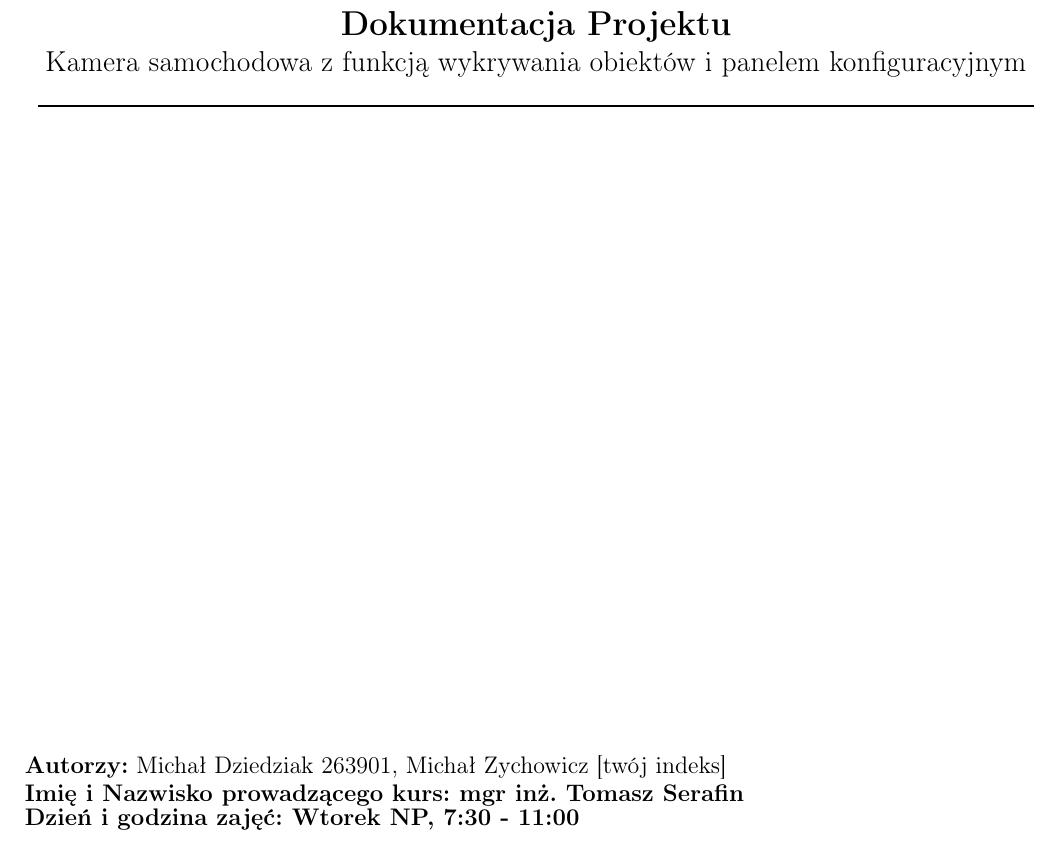
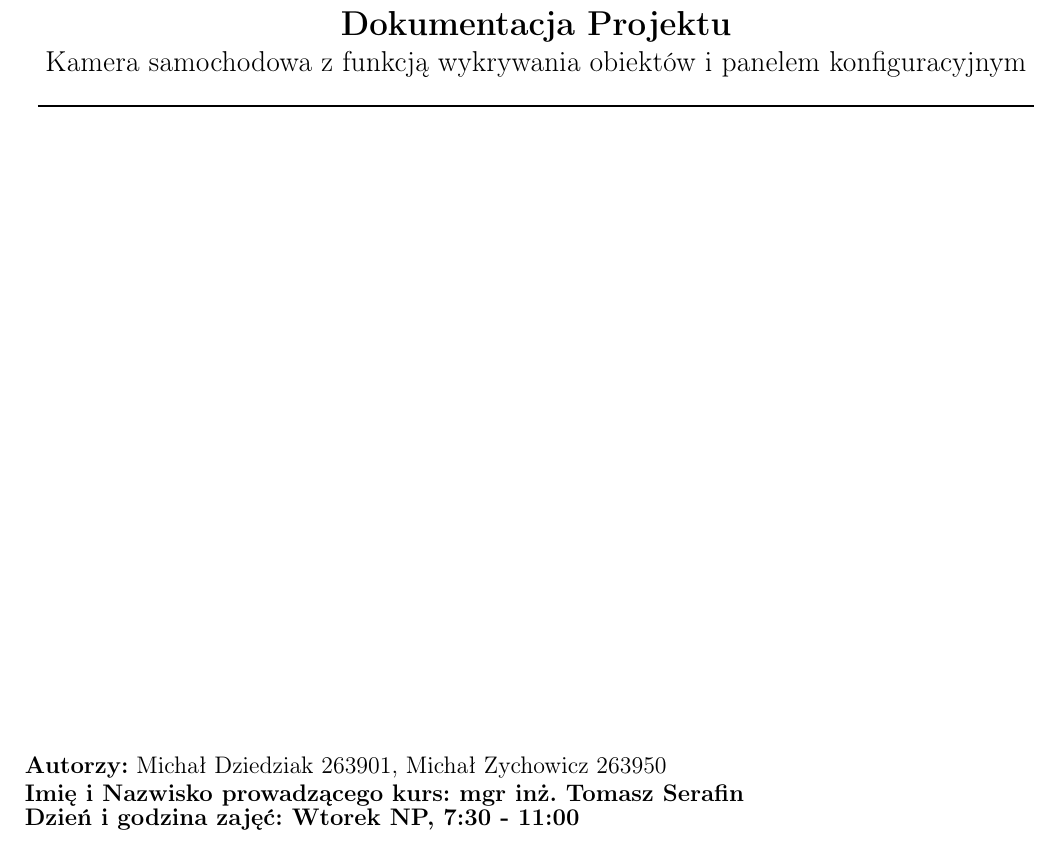
Before and after one commit to CenturionTheMan/ProjectRiPO, a LaTeX document (Documents/Documentation/Documentation.tex, which reads Documents/Documentation/TexBase/DocumentBase.tex): part of page 1 of 3, cut so that both start at the same text. Compiled offline with pdfLaTeX.

Commit message:
Dodanie numeru indeksu

```diff
--- a/Documents/Documentation/TexBase/DocumentBase.tex
+++ b/Documents/Documentation/TexBase/DocumentBase.tex
@@ -70,7 +70,7 @@
 
     {\raggedright
         \large
-        \textbf{Autorzy:} Michał Dziedziak 263901, Michał Zychowicz [twój indeks]\\
+        \textbf{Autorzy:} Michał Dziedziak 263901, Michał Zychowicz 263950\\
         \textbf{Imię i Nazwisko prowadzącego kurs: mgr inż. Tomasz Serafin} \\
         \textbf{Dzień i godzina zajęć: Wtorek NP, 7:30 - 11:00}
     }
```
Also changed, not shown: Documents/Documentation/Documentation.pdf.
